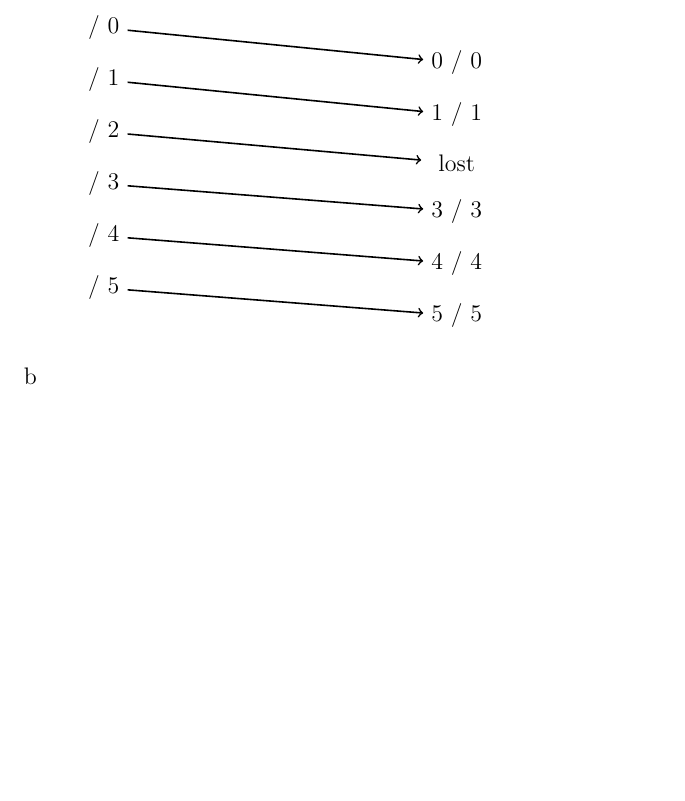
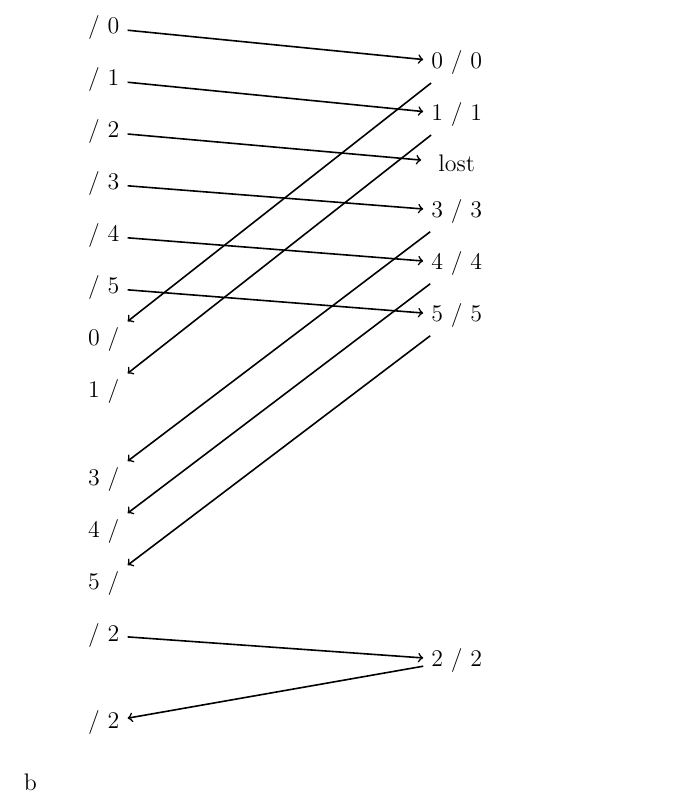
Before and after one commit to NetwerkenEnGedistribueerdeSystemen/NWI-IBC021_assignment6, a LaTeX problem sheet (answers/assignment6_s4549775.tex): part of page 1 of 3, cut so that both start at the same text, the shorter picture padded with empty space. Compiled offline with pdfLaTeX.

Commit message:
Complete the diagram of all packets send.

```diff
--- a/answers/assignment6_s4549775.tex
+++ b/answers/assignment6_s4549775.tex
@@ -32,6 +32,13 @@
 		\node[below=of A2] (A3) {/ 3};
 		\node[below=of A3] (A4) {/ 4};
 		\node[below=of A4] (A5) {/ 5};
+		\node[below=of A5] (A6) {0 /};
+		\node[below=of A6] (A7) {1 /};
+		\node[below=2em of A7] (A8) {3 /};
+		\node[below=of A8] (A9) {4 /};
+		\node[below=of A9] (A10) {5 /};
+		\node[below=of A10] (A11) {/ 2};
+		\node[below=2em of A11] (A12) {/ 2};
 
 		\node[rectangle, draw, right=10em of A] (B) {Receiver B};
 		\node[below=2em of B] (B0) {0 / 0};
@@ -40,6 +47,7 @@
 		\node[below=of B2] (B3) {3 / 3};
 		\node[below=of B3] (B4) {4 / 4};
 		\node[below=of B4] (B5) {5 / 5};
+		\node[below=13em of B5] (B6) {2 / 2};
 
 		\draw[a] (A0) edge (B0);
 		\draw[a] (A1) edge (B1);
```
Also changed, not shown: answers/assignment6_s4549775.tex (8 more changed lines).
